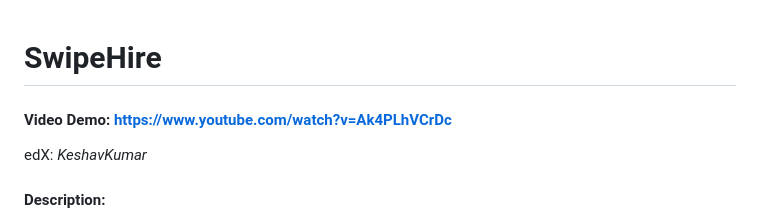
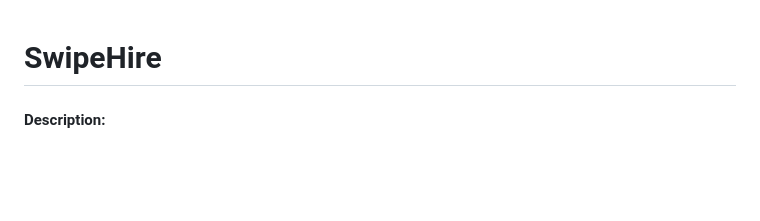
Before and after one commit to K3shavC0des/SwipeHire, a Markdown page: README.md, the part around the change. Rendered like a GitHub page; blank space fills up the shorter version.

Commit message:
Update README to remove demo link and author info
Removed video demo link and author information from README.

```diff
--- a/README.md
+++ b/README.md
@@ -1,8 +1,4 @@
 # SwipeHire
-
-#### Video Demo:  https://www.youtube.com/watch?v=Ak4PLhVCrDc
-
-edX: _KeshavKumar_
 
 #### Description:
 
```
